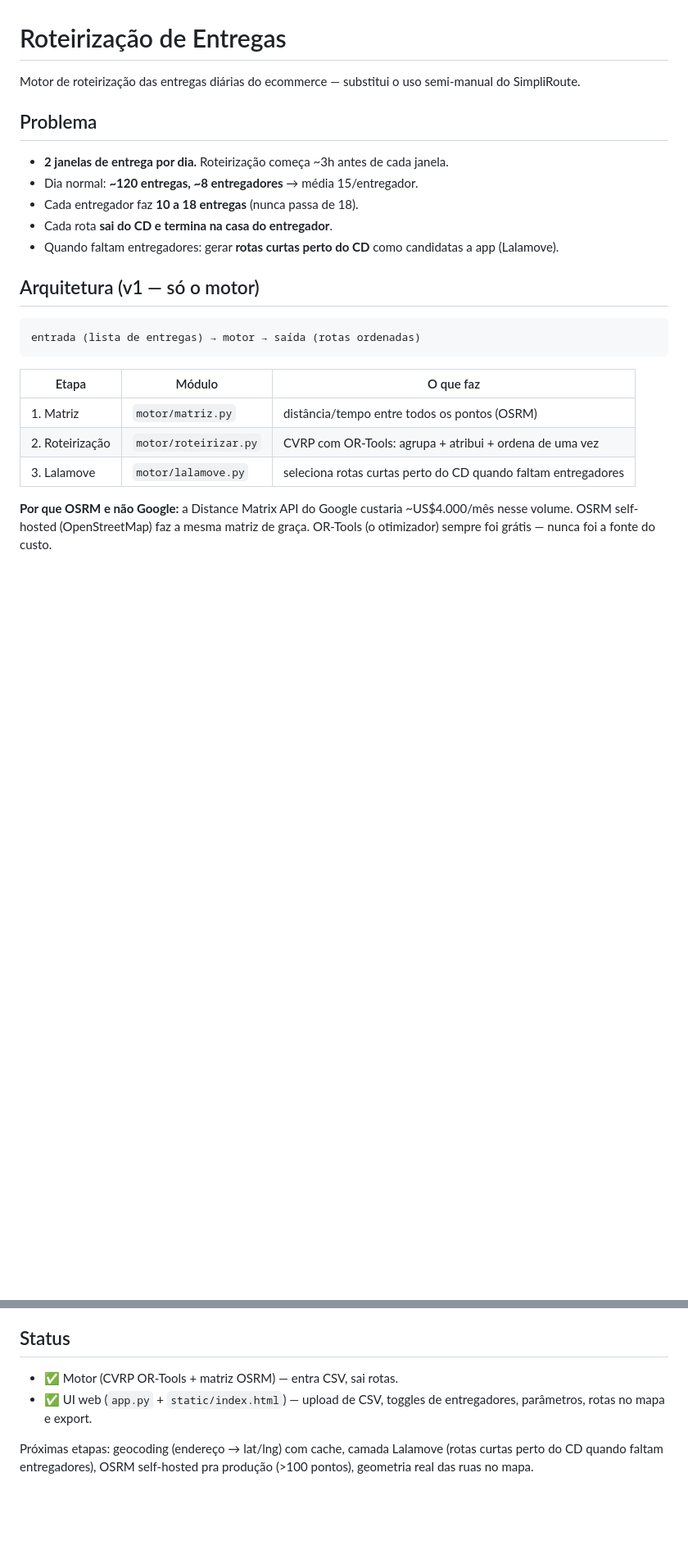
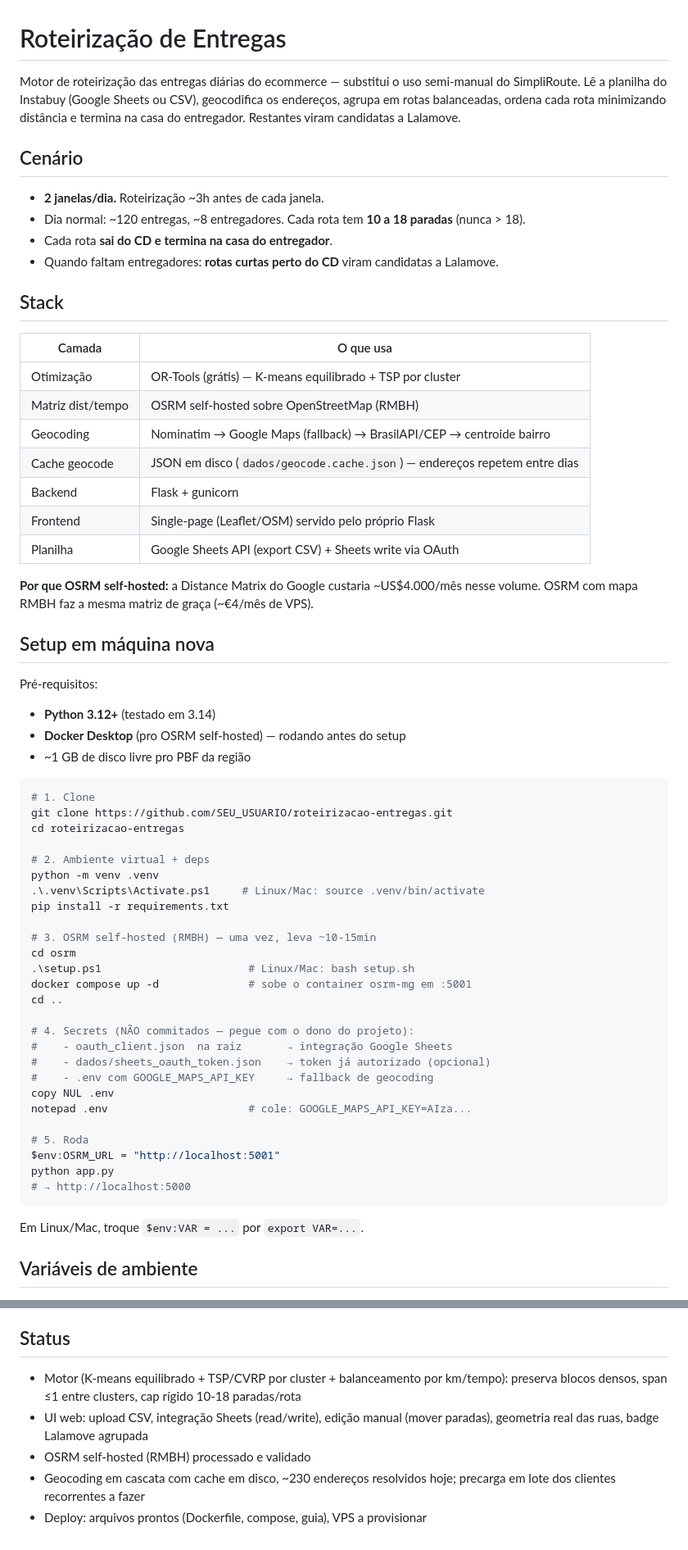
Before and after one commit to guilhermemacielf/roteirizacao-entregas, a Markdown page: README.md, 2 parts joined by grey strips. Shown at 82% size. Drawn GitHub-style; blank space fills up the shorter version.

````diff
--- a/README.md
+++ b/README.md
@@ -1,28 +1,73 @@
 # Roteirização de Entregas
 
-Motor de roteirização das entregas diárias do ecommerce — substitui o uso semi-manual do SimpliRoute.
+Motor de roteirização das entregas diárias do ecommerce — substitui o uso
+semi-manual do SimpliRoute. Lê a planilha do Instabuy (Google Sheets ou
+CSV), geocodifica os endereços, agrupa em rotas balanceadas, ordena cada
+rota minimizando distância e termina na casa do entregador. Restantes
+viram candidatas a Lalamove.
 
-## Problema
+## Cenário
 
-- **2 janelas de entrega por dia.** Roteirização começa ~3h antes de cada janela.
-- Dia normal: **~120 entregas, ~8 entregadores** → média 15/entregador.
-- Cada entregador faz **10 a 18 entregas** (nunca passa de 18).
+- **2 janelas/dia.** Roteirização ~3h antes de cada janela.
+- Dia normal: ~120 entregas, ~8 entregadores. Cada rota tem **10 a 18
+  paradas** (nunca > 18).
 - Cada rota **sai do CD e termina na casa do entregador**.
-- Quando faltam entregadores: gerar **rotas curtas perto do CD** como candidatas a app (Lalamove).
+- Quando faltam entregadores: **rotas curtas perto do CD** viram
+  candidatas a Lalamove.
 
-## Arquitetura (v1 — só o motor)
+## Stack
 
-```
-entrada (lista de entregas) → motor → saída (rotas ordenadas)
+| Camada | O que usa |
+|---|---|
+| Otimização | OR-Tools (grátis) — K-means equilibrado + TSP por cluster |
+| Matriz dist/tempo | OSRM self-hosted sobre OpenStreetMap (RMBH) |
+| Geocoding | Nominatim → Google Maps (fallback) → BrasilAPI/CEP → centroide bairro |
+| Cache geocode | JSON em disco (`dados/geocode.cache.json`) — endereços repetem entre dias |
+| Backend | Flask + gunicorn |
+| Frontend | Single-page (Leaflet/OSM) servido pelo próprio Flask |
+| Planilha | Google Sheets API (export CSV) + Sheets write via OAuth |
+
+**Por que OSRM self-hosted:** a Distance Matrix do Google custaria
+~US$4.000/mês nesse volume. OSRM com mapa RMBH faz a mesma matriz de
+graça (~€4/mês de VPS).
+
+## Setup em máquina nova
+
+Pré-requisitos:
+- **Python 3.12+** (testado em 3.14)
+- **Docker Desktop** (pro OSRM self-hosted) — rodando antes do setup
+- ~1 GB de disco livre pro PBF da região
+
+```powershell
+# 1. Clone
+git clone https://github.com/SEU_USUARIO/roteirizacao-entregas.git
+cd roteirizacao-entregas
+
+# 2. Ambiente virtual + deps
+python -m venv .venv
+.\.venv\Scripts\Activate.ps1     # Linux/Mac: source .venv/bin/activate
+pip install -r requirements.txt
+
+# 3. OSRM self-hosted (RMBH) — uma vez, leva ~10-15min
+cd osrm
+.\setup.ps1                       # Linux/Mac: bash setup.sh
+docker compose up -d              # sobe o container osrm-mg em :5001
+cd ..
+
+# 4. Secrets (NÃO commitados — pegue com o dono do projeto):
+#    - oauth_client.json  na raiz       → integração Google Sheets
+#    - dados/sheets_oauth_token.json    → token já autorizado (opcional)
+#    - .env com GOOGLE_MAPS_API_KEY     → fallback de geocoding
+copy NUL .env
+notepad .env                      # cole: GOOGLE_MAPS_API_KEY=AIza...
+
+# 5. Roda
+$env:OSRM_URL = "http://localhost:5001"
+python app.py
+# → http://localhost:5000
 ```
 
-| Etapa | Módulo | O que faz |
-|-------|--------|-----------|
-| 1. Matriz | `motor/matriz.py` | distância/tempo entre todos os pontos (OSRM) |
-| 2. Roteirização | `motor/roteirizar.py` | CVRP com OR-Tools: agrupa + atribui + ordena de uma vez |
-| 3. Lalamove | `motor/lalamove.py` | seleciona rotas curtas perto do CD quando faltam entregadores |
+Em Linux/Mac, troque `$env:VAR = ...` por `export VAR=...`.
 
-**Por que OSRM e não Google:** a Distance Matrix API do Google custaria ~US$4.000/mês
-nesse volume. OSRM self-hosted (OpenStreetMap) faz a mesma matriz de graça.
-OR-Tools (o otimizador) sempre foi grátis — nunca foi a fonte do custo.
+## Variáveis de ambiente
 
@@ -86,10 +145,12 @@ janela_fim` opcionais (janelas em minutos desde o início da roteirização).
 
 ## Status
 
-- ✅ Motor (CVRP OR-Tools + matriz OSRM) — entra CSV, sai rotas.
-- ✅ UI web (`app.py` + `static/index.html`) — upload de CSV, toggles de
-  entregadores, parâmetros, rotas no mapa e export.
-
-Próximas etapas: geocoding (endereço → lat/lng) com cache, camada Lalamove
-(rotas curtas perto do CD quando faltam entregadores), OSRM self-hosted pra
-produção (>100 pontos), geometria real das ruas no mapa.
+- Motor (K-means equilibrado + TSP/CVRP por cluster + balanceamento por
+  km/tempo): preserva blocos densos, span ≤1 entre clusters, cap rígido
+  10-18 paradas/rota
+- UI web: upload CSV, integração Sheets (read/write), edição manual
+  (mover paradas), geometria real das ruas, badge Lalamove agrupada
+- OSRM self-hosted (RMBH) processado e validado
+- Geocoding em cascata com cache em disco, ~230 endereços resolvidos
+  hoje; precarga em lote dos clientes recorrentes a fazer
+- Deploy: arquivos prontos (Dockerfile, compose, guia), VPS a provisionar
````
Also changed, not shown: other parts of README.md (+50 -36 lines).
